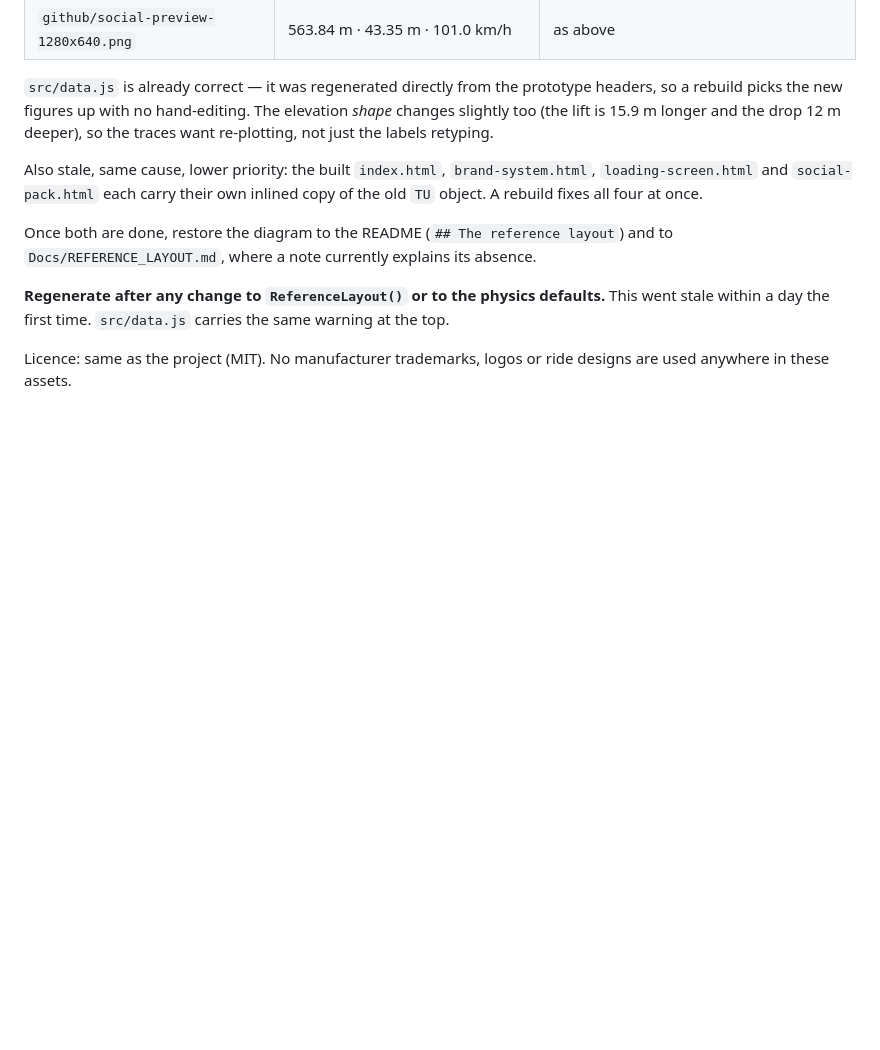
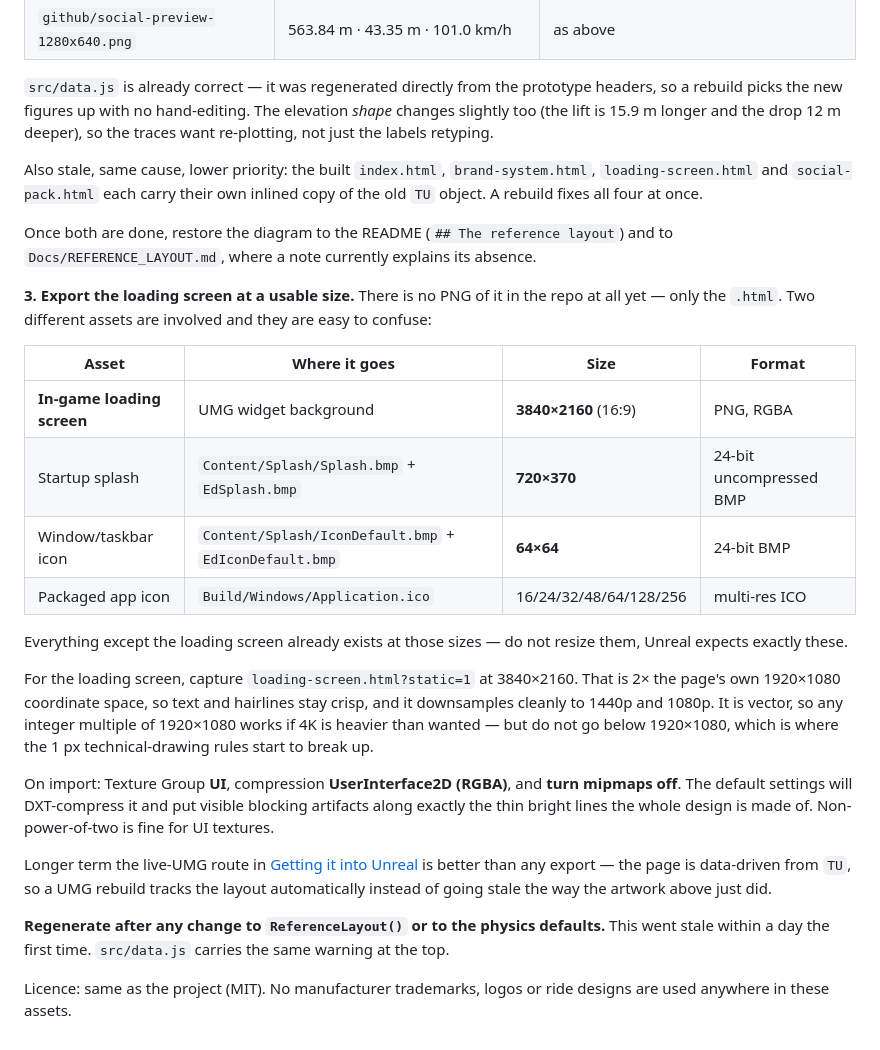
Before and after one commit to zebadrabbit/TrackUnlimited, a Markdown page: Brand/README.md, the part around the change. Drawn GitHub-style; blank space fills up the shorter version.

Commit message:
Brand: specify export sizes for the loading screen and the splash assets
The loading screen exists only as .html — there is no PNG of it anywhere in the
repo. Added the export size and the import settings, alongside the three splash
assets that already exist so the two are not confused: the in-game loading
screen is a 3840x2160 UMG background, the startup splash is a 720x370 BMP, and
they are different things.

Import settings are the part worth writing down: the default texture settings
DXT-compress a UI image and leave blocking artifacts along thin bright lines,
which is all this design is made of. Texture Group UI, UserInterface2D, no
mipmaps.

Sizes read off the assets themselves rather than assumed.

Co-Authored-By: Claude Opus 5 (1M context) <noreply@anthropic.com>

```diff
--- a/Brand/README.md
+++ b/Brand/README.md
@@ -124,6 +124,32 @@ object. A rebuild fixes all four at once.
 Once both are done, restore the diagram to the README (`## The reference layout`) and to
 `Docs/REFERENCE_LAYOUT.md`, where a note currently explains its absence.
 
+**3. Export the loading screen at a usable size.** There is no PNG of it in the repo at all yet —
+only the `.html`. Two different assets are involved and they are easy to confuse:
+
+| Asset | Where it goes | Size | Format |
+|---|---|---|---|
+| **In-game loading screen** | UMG widget background | **3840×2160** (16:9) | PNG, RGBA |
+| Startup splash | `Content/Splash/Splash.bmp` + `EdSplash.bmp` | **720×370** | 24-bit uncompressed BMP |
+| Window/taskbar icon | `Content/Splash/IconDefault.bmp` + `EdIconDefault.bmp` | **64×64** | 24-bit BMP |
+| Packaged app icon | `Build/Windows/Application.ico` | 16/24/32/48/64/128/256 | multi-res ICO |
+
+Everything except the loading screen already exists at those sizes — do not resize them, Unreal
+expects exactly these.
+
+For the loading screen, capture `loading-screen.html?static=1` at 3840×2160. That is 2× the page's
+own 1920×1080 coordinate space, so text and hairlines stay crisp, and it downsamples cleanly to 1440p
+and 1080p. It is vector, so any integer multiple of 1920×1080 works if 4K is heavier than wanted —
+but do not go below 1920×1080, which is where the 1 px technical-drawing rules start to break up.
+
+On import: Texture Group **UI**, compression **UserInterface2D (RGBA)**, and **turn mipmaps off**.
+The default settings will DXT-compress it and put visible blocking artifacts along exactly the thin
+bright lines the whole design is made of. Non-power-of-two is fine for UI textures.
+
+Longer term the live-UMG route in [Getting it into Unreal](#getting-it-into-unreal) is better than any
+export — the page is data-driven from `TU`, so a UMG rebuild tracks the layout automatically instead
+of going stale the way the artwork above just did.
+
 **Regenerate after any change to `ReferenceLayout()` or to the physics defaults.** This went stale
 within a day the first time. `src/data.js` carries the same warning at the top.
 
```
